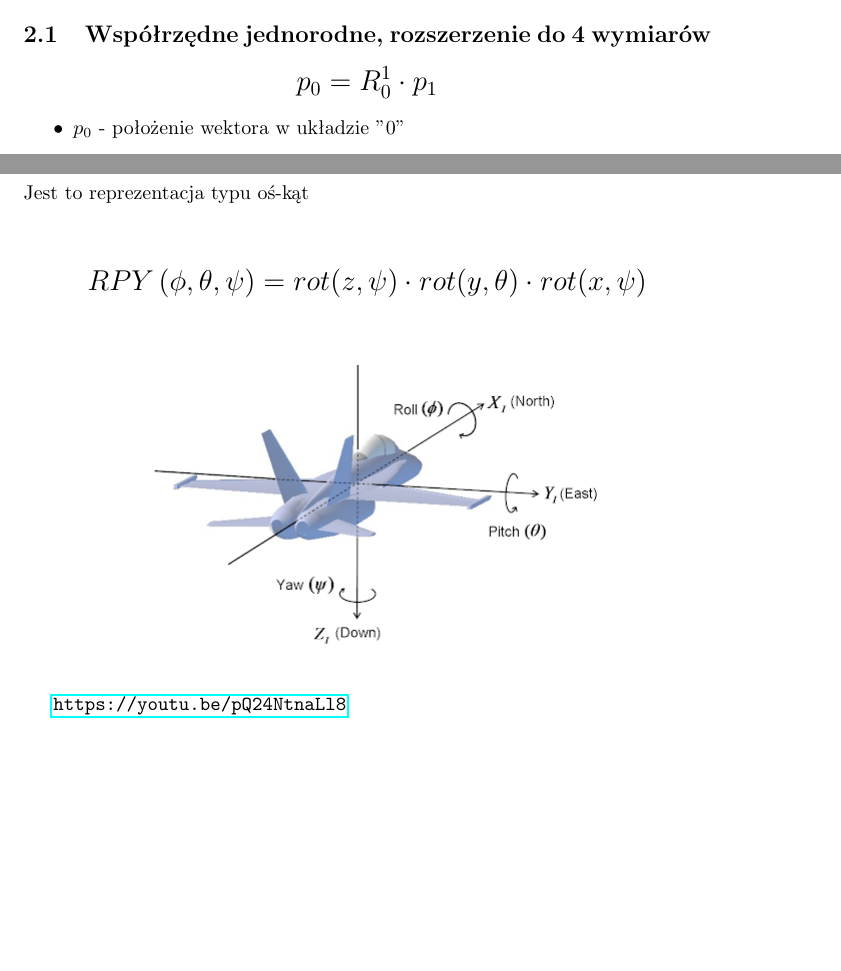
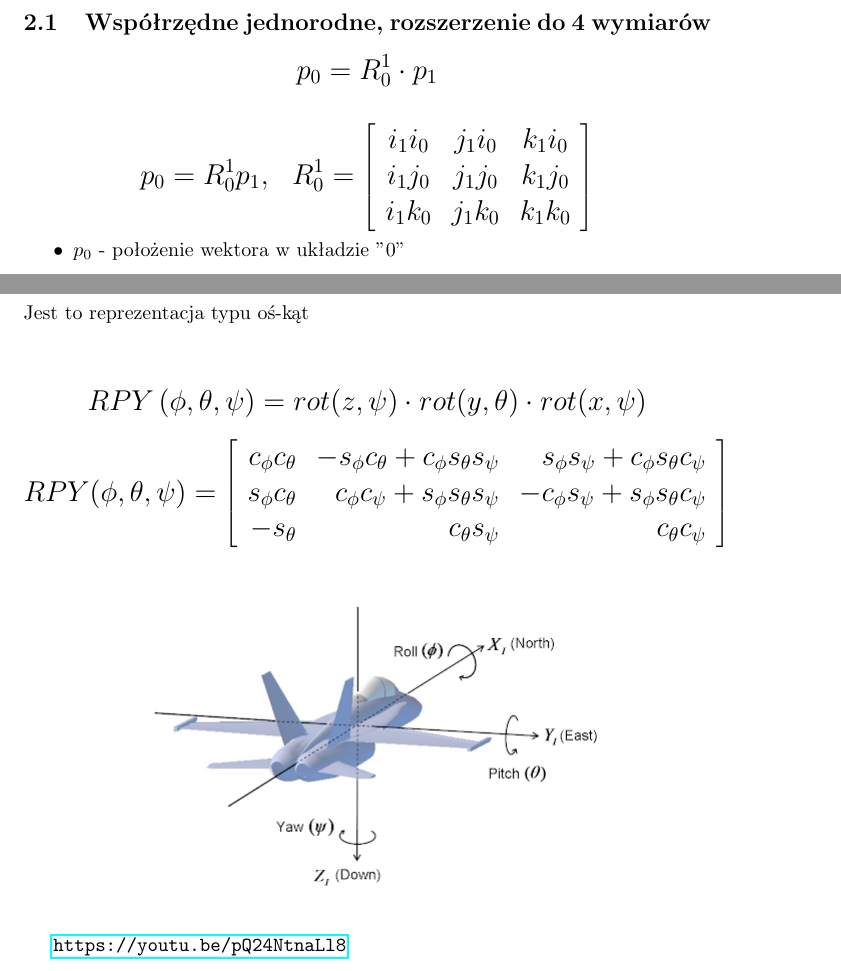
Before and after one commit to Piotr-Nowak01/Opracowanie_Robotyka1, a LaTeX document (Opracowanie_Robotyka.tex): two parts of pages 2 and 7 of 14 before the commit and two parts of pages 2 and 7 of 15 after it, joined at a grey line, cut so that both start at the same text, the shorter picture padded with empty space. Compiled offline with pdfLaTeX.

Commit message:
3-4 nowe wzorki

```diff
--- a/Opracowanie_Robotyka.tex
+++ b/Opracowanie_Robotyka.tex
@@ -102,6 +108,18 @@ $$
 $$
     p_{0} = R_{0}^{1} \cdot p_{1}
 $$
+
+$$
+	p_0 = R_0^1 p_1
+	, \ \
+	R_0^1 =
+	\left[ \begin{array}{ccc}
+		i_1 i_0	& j_1 i_0	& k_1 i_0	\\
+		i_1 j_0	& j_1 j_0	& k_1 j_0	\\
+		i_1 k_0	& j_1 k_0	& k_1 k_0	\\
+	\end{array} \right]
+$$
+
 \normalsize
 
 \begin{itemize}
@@ -443,6 +461,13 @@ Jest to reprezentacja typu oś-kąt
 $$
     RPY\left(\phi, \theta, \psi\right)=rot(z, \psi) \cdot rot(y, \theta) \cdot rot(x, \psi)
 $$
+$$
+    RPY( \phi, \theta, \psi ) = \begin{bmatrix} \begin{array}{rrr}
+        c_{\phi} c_{\theta}   & -s_{\phi} c_{\theta} + c_{\phi} s_{\theta} s_{\psi} & s_{\phi} s_{\psi} + c_{\phi} s_{\theta} c_{\psi}  \\
+        s_{\phi} c_{\theta}   & c_{\phi} c_{\psi} + s_{\phi} s_{\theta} s_{\psi}    & -c_{\phi} s_{\psi} + s_{\phi} s_{\theta} c_{\psi}  \\
+        -s_{\theta}           & c_{\theta} s_{\psi}                                 & c_{\theta} c_{\psi}  \\
+    \end{array} \end{bmatrix}
+$$
 \normalsize
 
 
```
Also changed, not shown: Opracowanie_Robotyka.pdf, Opracowanie_Robotyka.tex (19 more changed lines).
